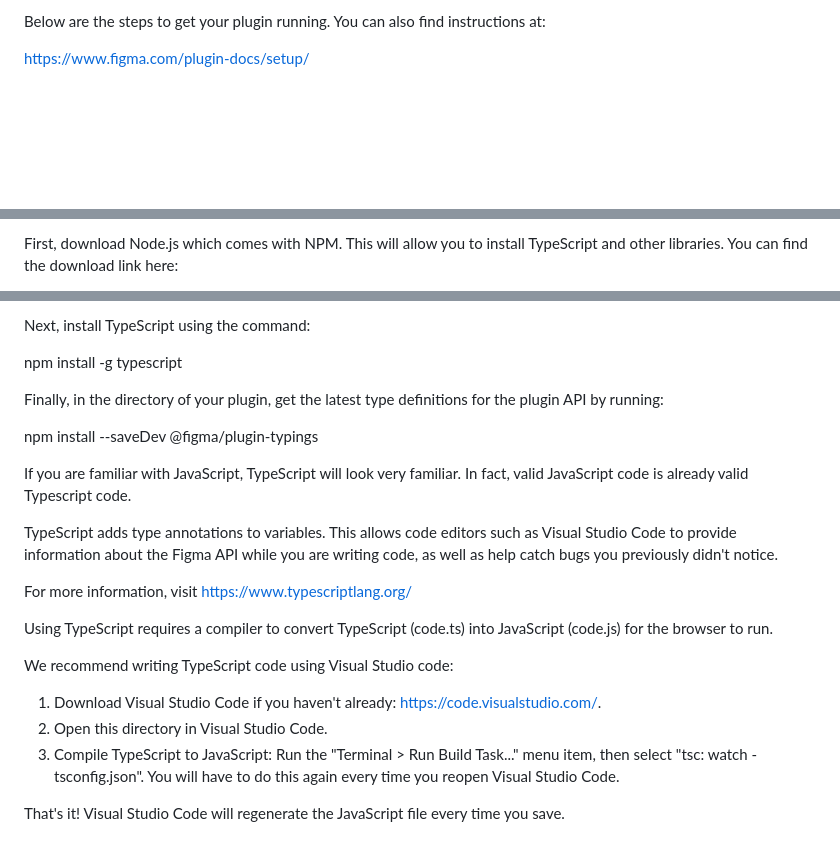
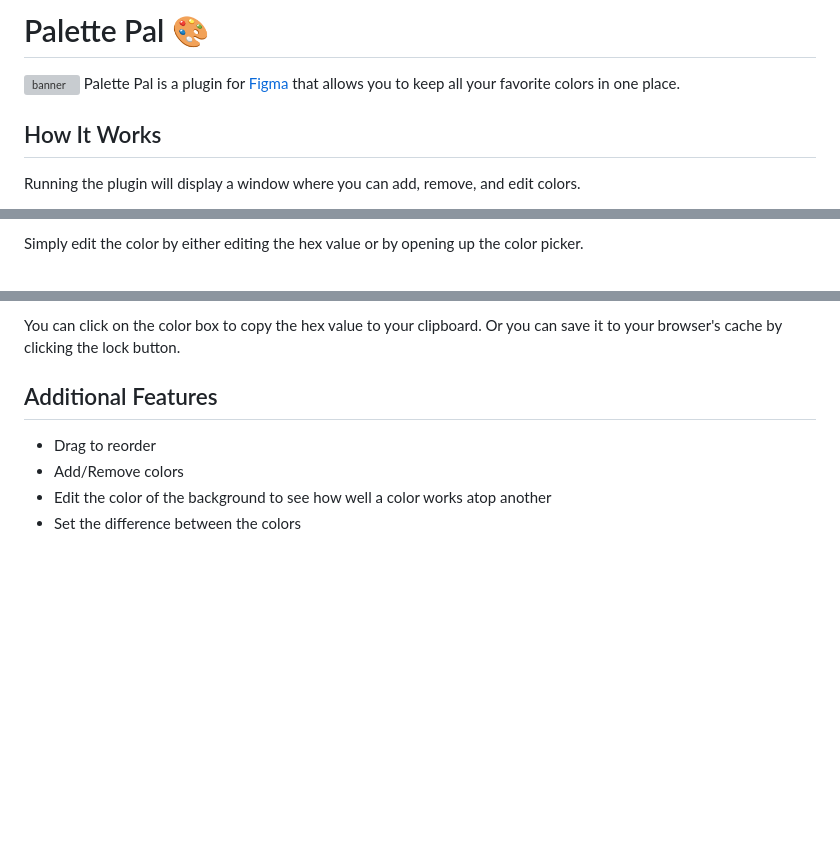
Before and after one commit to MrGVSV/figma-palette-pal, a Markdown page: README.md, 3 parts joined by grey strips. Rendered like a GitHub page; blank space fills up the shorter version; grey boxes are pictures that could not be loaded.

```diff
--- a/README.md
+++ b/README.md
@@ -1,4 +1,7 @@
-Below are the steps to get your plugin running. You can also find instructions at:
+# Palette Pal 🎨
+![banner](images/banner.png)
+Palette Pal is a plugin for [Figma](https://figma.com) that allows you to keep all your favorite colors in one place.
 
-  https://www.figma.com/plugin-docs/setup/
+## How It Works
+Running the plugin will display a window where you can add, remove, and edit colors.
 
@@ -6,4 +9,3 @@ This plugin template uses Typescript and NPM, two standard tools in creating Jav
 
-First, download Node.js which comes with NPM. This will allow you to install TypeScript and other
-libraries. You can find the download link here:
+Simply edit the color by either editing the hex value or by opening up the color picker.
 
@@ -11,30 +13,8 @@ libraries. You can find the download link here:
 
-Next, install TypeScript using the command:
+You can click on the color box to copy the hex value to your clipboard. Or you can save it to your browser's cache by clicking the lock button.
 
-  npm install -g typescript
-
-Finally, in the directory of your plugin, get the latest type definitions for the plugin API by running:
-
-  npm install --saveDev @figma/plugin-typings
-
-If you are familiar with JavaScript, TypeScript will look very familiar. In fact, valid JavaScript code
-is already valid Typescript code.
-
-TypeScript adds type annotations to variables. This allows code editors such as Visual Studio Code
-to provide information about the Figma API while you are writing code, as well as help catch bugs
-you previously didn't notice.
-
-For more information, visit https://www.typescriptlang.org/
-
-Using TypeScript requires a compiler to convert TypeScript (code.ts) into JavaScript (code.js)
-for the browser to run.
-
-We recommend writing TypeScript code using Visual Studio code:
-
-1. Download Visual Studio Code if you haven't already: https://code.visualstudio.com/.
-2. Open this directory in Visual Studio Code.
-3. Compile TypeScript to JavaScript: Run the "Terminal > Run Build Task..." menu item,
-    then select "tsc: watch - tsconfig.json". You will have to do this again every time
-    you reopen Visual Studio Code.
-
-That's it! Visual Studio Code will regenerate the JavaScript file every time you save.
+## Additional Features
+* Drag to reorder
+* Add/Remove colors
+* Edit the color of the background to see how well a color works atop another
+* Set the difference between the colors
```
Also changed, not shown: other parts of README.md (+2 -2 lines), src/images/example-2.png (added), src/images/example.png (added).
